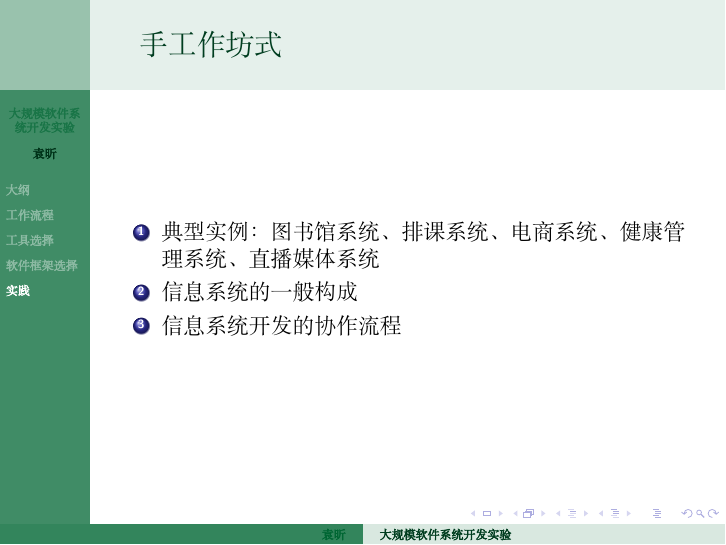
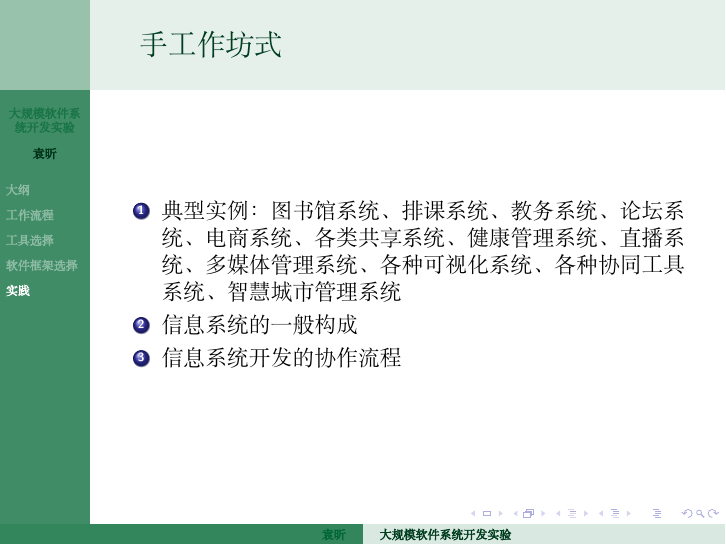
Before and after one commit to Zhejiang-University-GKC/ULSSCourseware, LaTeX slides (slides/0.tex, which reads slides/topics/practice.tex): page 36 of 43. Compiled offline with XeLaTeX; a missing font is replaced by an installed copy or a similar font.

Commit message:
Add projects

```diff
--- a/slides/topics/practice.tex
+++ b/slides/topics/practice.tex
@@ -10,7 +10,9 @@
 
 \frame{\frametitle{手工作坊式}
 \begin{enumerate}
-\item<1-> 典型实例：图书馆系统、排课系统、电商系统、健康管理系统、直播媒体系统
+\item<1-> 典型实例：图书馆系统、排课系统、教务系统、论坛系统、
+电商系统、各类共享系统、健康管理系统、直播系统、多媒体管理系统、
+各种可视化系统、各种协同工具系统、智慧城市管理系统
 \item<2-> 信息系统的一般构成
 \item<3-> 信息系统开发的协作流程
 \end{enumerate}
```
